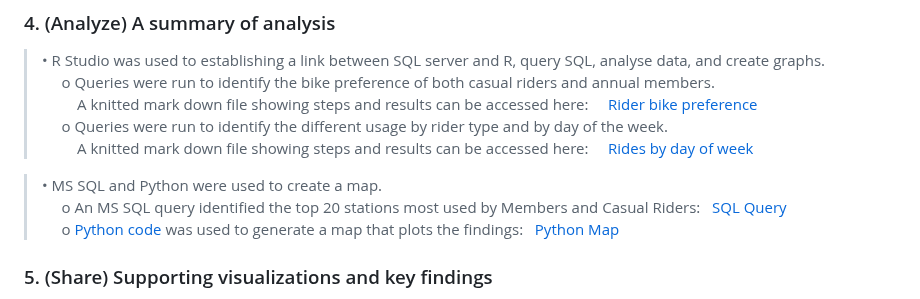
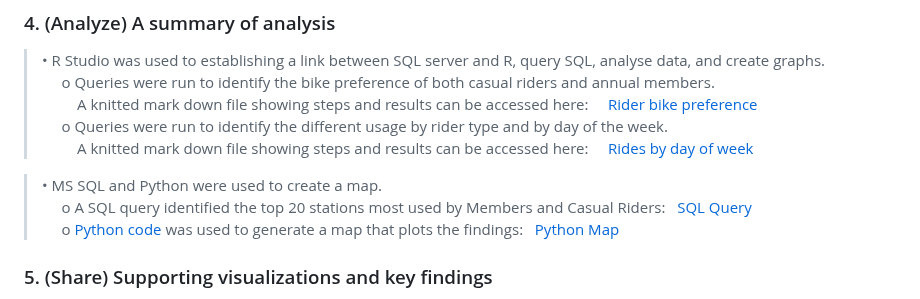
Before and after one commit to FernandoCantu72/Google-Data-Analytics-Cyclistic-Case-Study, a Markdown page: README.md, the part around the change. Rendered like a GitHub page.

```diff
--- a/README.md
+++ b/README.md
@@ -34,7 +34,7 @@ The twelve files downloaded were: <br>
 >&nbsp;&nbsp;&nbsp;&nbsp;[Rides by day of week](https://raw.githack.com/FernandoCantu72/Google-Data-Analytics-Cyclistic-Case-Study/refs/heads/main/Cyclistic_Rides_by_Weekday_markdown.html)<br>
 
 >•	MS SQL and Python were used to create a map. <br>
->&nbsp;&nbsp;&nbsp;&nbsp; o	An MS SQL query identified the top 20 stations most used by Members and Casual Riders: &nbsp;&nbsp;[SQL Query](https://raw.githack.com/FernandoCantu72/Google-Data-Analytics-Cyclistic-Case-Study/refs/heads/main/SQL_Top_20_Stations.html)<br>
+>&nbsp;&nbsp;&nbsp;&nbsp; o	A SQL query identified the top 20 stations most used by Members and Casual Riders: &nbsp;&nbsp;[SQL Query](https://raw.githack.com/FernandoCantu72/Google-Data-Analytics-Cyclistic-Case-Study/refs/heads/main/SQL_Top_20_Stations.html)<br>
 >&nbsp;&nbsp;&nbsp;&nbsp; o	[Python code](https://raw.githack.com/FernandoCantu72/Google-Data-Analytics-Cyclistic-Case-Study/refs/heads/main/PythonMap_Top_20_Stations.html) was used to generate a map that plots the findings:  &nbsp;&nbsp;[Python Map](https://raw.githack.com/FernandoCantu72/Google-Data-Analytics-Cyclistic-Case-Study/refs/heads/main/divvy_top20_openstreetmap_lake_shore.html)
 
 ### 5.	(Share) Supporting visualizations and key findings
```
